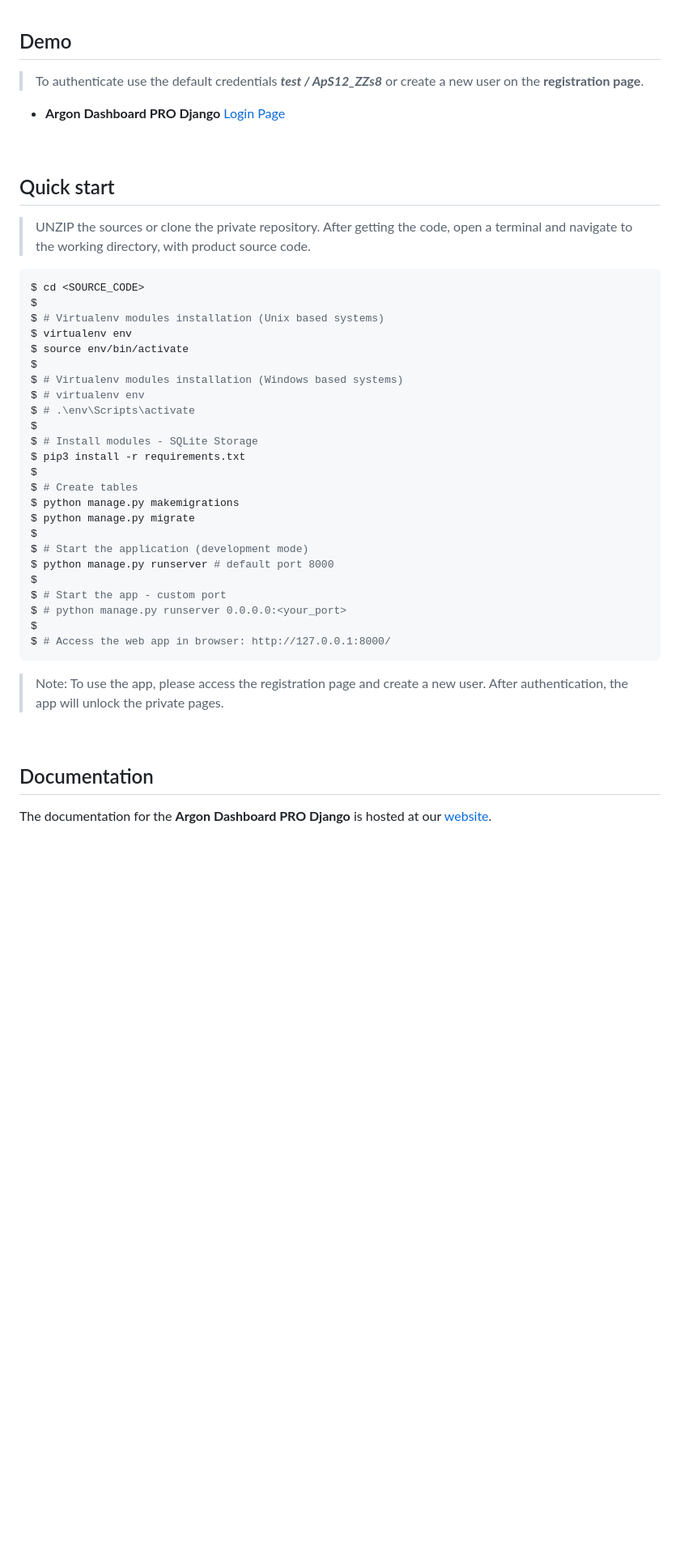
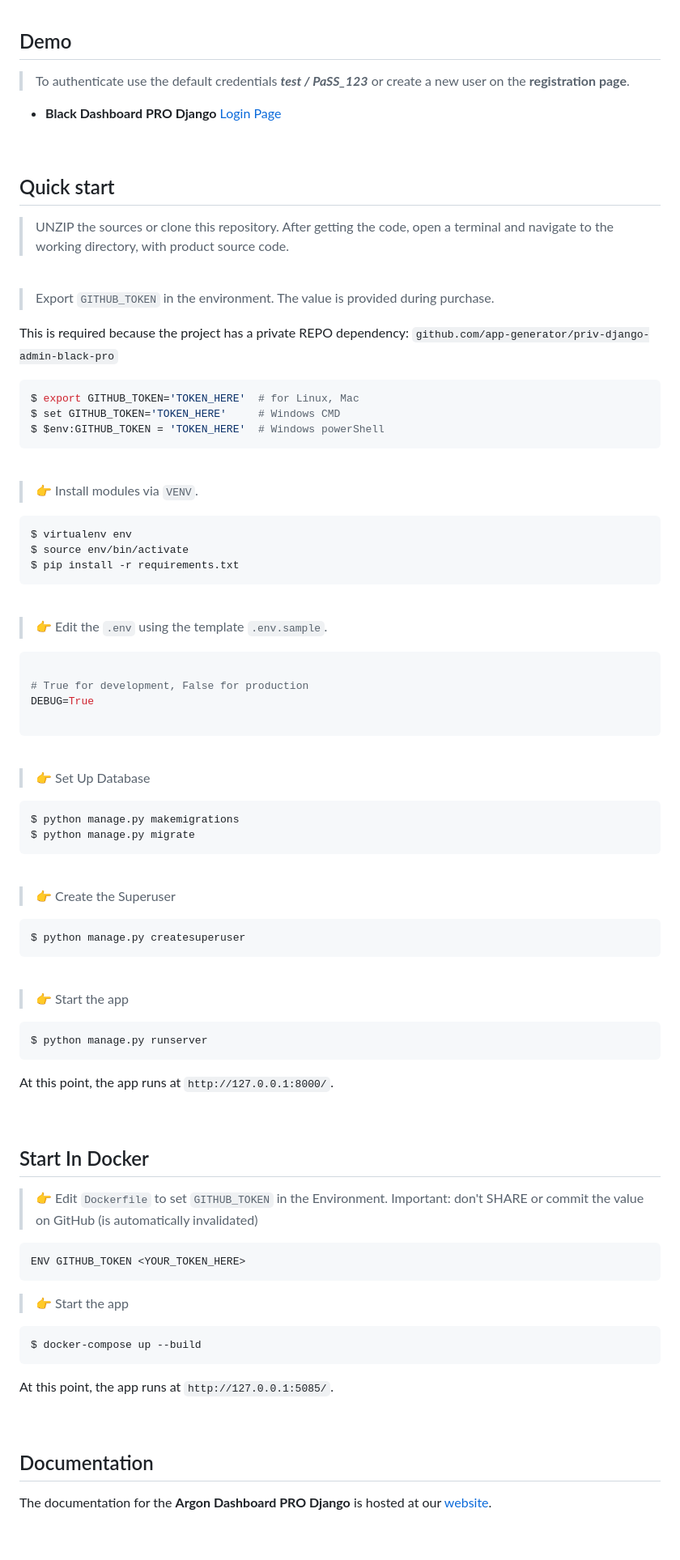
Before and after one commit to creativetimofficial/ct-argon-dashboard-pro-django, a Markdown page: README.md, the part around one of its changes. Shown at 81% size. GitHub-like rendering; blank space fills up the shorter version.

Commit message:
README update DOCS

````diff
--- a/README.md
+++ b/README.md
@@ -36,48 +42,99 @@
 
 ## Demo
 
-> To authenticate use the default credentials ***test / ApS12_ZZs8*** or create a new user on the **registration page**.
+> To authenticate use the default credentials ***test / PaSS_123*** or create a new user on the **registration page**.
 
-- **Argon Dashboard PRO Django** [Login Page](https://www.creative-tim.com/live/argon-dashboard-pro-django)
+- **Black Dashboard PRO Django** [Login Page](https://www.creative-tim.com/live/argon-dashboard-pro-django)
 
 <br />
 
 ## Quick start
 
-> UNZIP the sources or clone the private repository. After getting the code, open a terminal and navigate to the working directory, with product source code.
+> UNZIP the sources or clone this repository. After getting the code, open a terminal and navigate to the working directory, with product source code.
+
+<br />
+
+> Export `GITHUB_TOKEN` in the environment. The value is provided during purchase.
+
+This is required because the project has a private REPO dependency: `github.com/app-generator/priv-django-admin-black-pro`
 
 ```bash
-$ cd <SOURCE_CODE>
-$
-$ # Virtualenv modules installation (Unix based systems)
+$ export GITHUB_TOKEN='TOKEN_HERE'  # for Linux, Mac
+$ set GITHUB_TOKEN='TOKEN_HERE'     # Windows CMD
+$ $env:GITHUB_TOKEN = 'TOKEN_HERE'  # Windows powerShell
+```
+
+<br />
+
+> 👉 Install modules via `VENV`.
+
+
+```bash
 $ virtualenv env
 $ source env/bin/activate
-$
-$ # Virtualenv modules installation (Windows based systems)
-$ # virtualenv env
-$ # .\env\Scripts\activate
-$
-$ # Install modules - SQLite Storage
-$ pip3 install -r requirements.txt
-$
-$ # Create tables
+$ pip install -r requirements.txt
+```
+
+<br />
+
+> 👉 Edit the `.env` using the template `.env.sample`.
+
+```env
+
+# True for development, False for production
+DEBUG=True
+
+```
+
+<br />
+
+> 👉 Set Up Database
+
+```bash
 $ python manage.py makemigrations
 $ python manage.py migrate
-$
-$ # Start the application (development mode)
-$ python manage.py runserver # default port 8000
-$
-$ # Start the app - custom port
-$ # python manage.py runserver 0.0.0.0:<your_port>
-$
-$ # Access the web app in browser: http://127.0.0.1:8000/
 ```
 
-> Note: To use the app, please access the registration page and create a new user. After authentication, the app will unlock the private pages.
+<br />
+
+> 👉 Create the Superuser
+
+```bash
+$ python manage.py createsuperuser
+```
+
+<br />
+
+> 👉 Start the app
+
+```bash
+$ python manage.py runserver
+```
+
+At this point, the app runs at `http://127.0.0.1:8000/`.
+
+<br />
+
+## Start In Docker
+
+> 👉 Edit `Dockerfile` to set `GITHUB_TOKEN` in the Environment. Important: don't SHARE or commit the value on GitHub (is automatically invalidated)
+
+```Docker
+ENV GITHUB_TOKEN <YOUR_TOKEN_HERE>
+```
+
+> 👉 Start the app
+
+```bash
+$ docker-compose up --build
+```
+
+At this point, the app runs at `http://127.0.0.1:5085/`.
 
 <br />
 
 ## Documentation
+
 The documentation for the **Argon Dashboard PRO Django** is hosted at our [website](https://demos.creative-tim.com/argon-dashboard-pro-django/docs/1.0/getting-started/getting-started-django.html).
 
 <br />
````
Also changed, not shown: other parts of README.md (+89 -119 lines).
